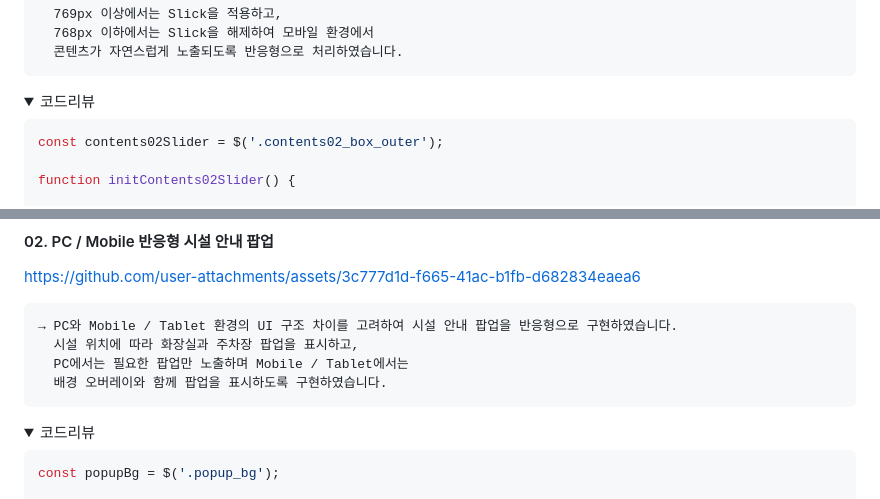
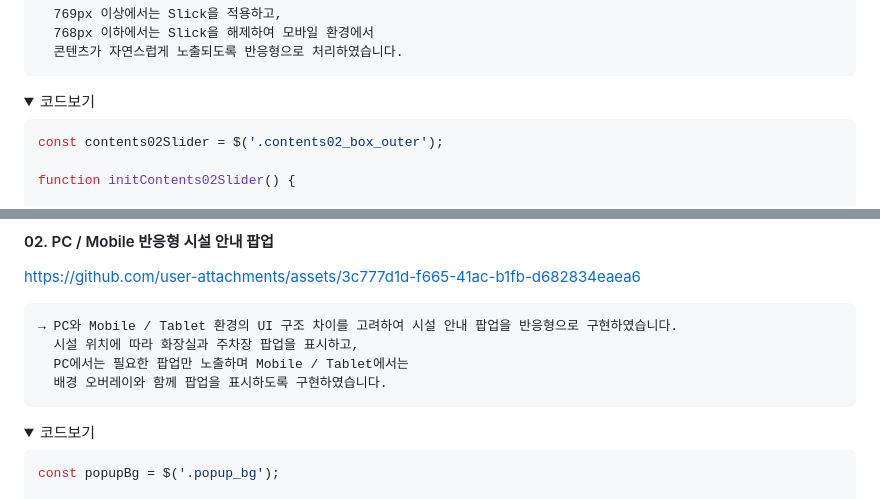
Before and after one commit to Jeong-Yujin-web/Jeju_Responsive_web, a Markdown page: README.md, 2 parts joined by grey strips. Drawn GitHub-style; folded sections open.

Commit message:
Revise code review summaries and details in README
Updated summary sections and code review details in README.

````diff
--- a/README.md
+++ b/README.md
@@ -86,7 +86,7 @@ https://github.com/user-attachments/assets/a38d6772-abb0-4c27-bc29-08c0545e15c9
 
 
 <details>
-<summary>코드리뷰</summary>
+<summary>코드보기</summary>
 
 ```js
 const contents02Slider = $('.contents02_box_outer');
@@ -150,7 +150,7 @@ https://github.com/user-attachments/assets/3c777d1d-f665-41ac-b1fb-d682834eaea6
 ```
 
 <details>
-<summary>코드리뷰</summary>
+<summary>코드보기</summary>
 
 ```js
 const popupBg = $('.popup_bg');
````
Also changed, not shown: other parts of README.md (+2 -2 lines).
